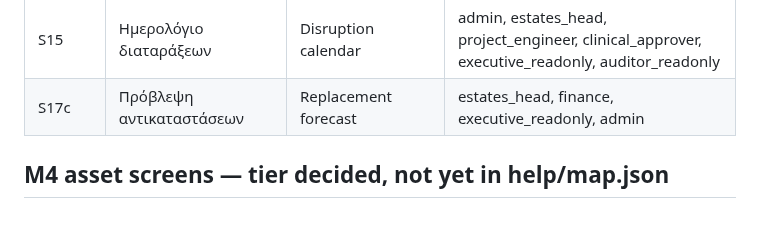
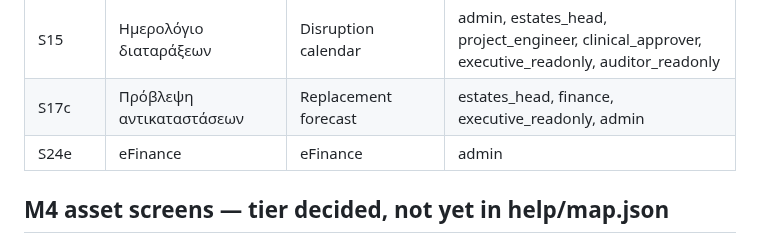
Before and after one commit to msouzou-debug/marsou, a Markdown page: docs/manual/README.md, the part around the change. Drawn GitHub-style.

Commit message:
Manual index regenerated for the eFinance screens
Co-Authored-By: Claude Fable 5.1 <noreply@anthropic.com>
Claude-Session: https://claude.ai/code/session_01BiZDPiJunpEPwb3MsH73zQ

```diff
--- a/docs/manual/README.md
+++ b/docs/manual/README.md
@@ -50,6 +50,7 @@ Owner decision, 20/09/2026 (docs/briefs/README.md Errata "Screen tiers"): the pi
 | S14 | Εγκρίσεις | Approvals | admin, estates_head, clinical_approver |
 | S15 | Ημερολόγιο διαταράξεων | Disruption calendar | admin, estates_head, project_engineer, clinical_approver, executive_readonly, auditor_readonly |
 | S17c | Πρόβλεψη αντικαταστάσεων | Replacement forecast | estates_head, finance, executive_readonly, admin |
+| S24e | eFinance | eFinance | admin |
 
 ## M4 asset screens — tier decided, not yet in help/map.json
 
```
